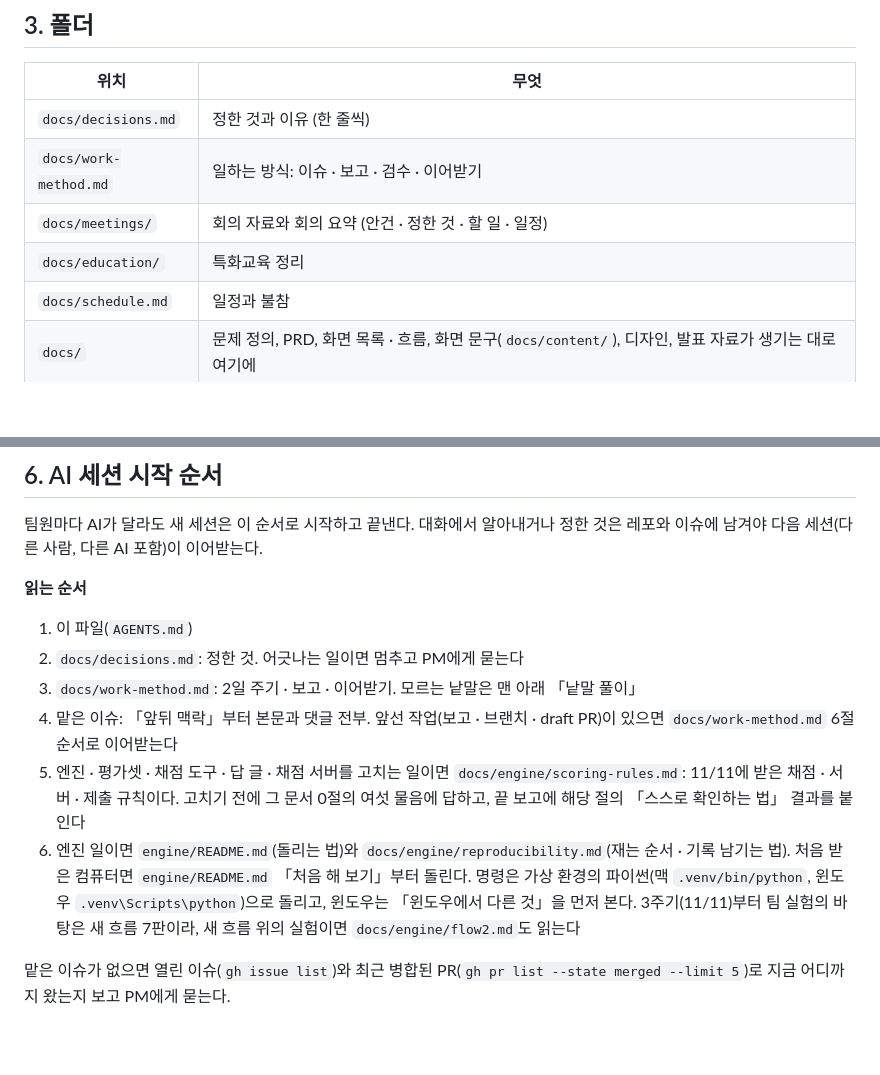
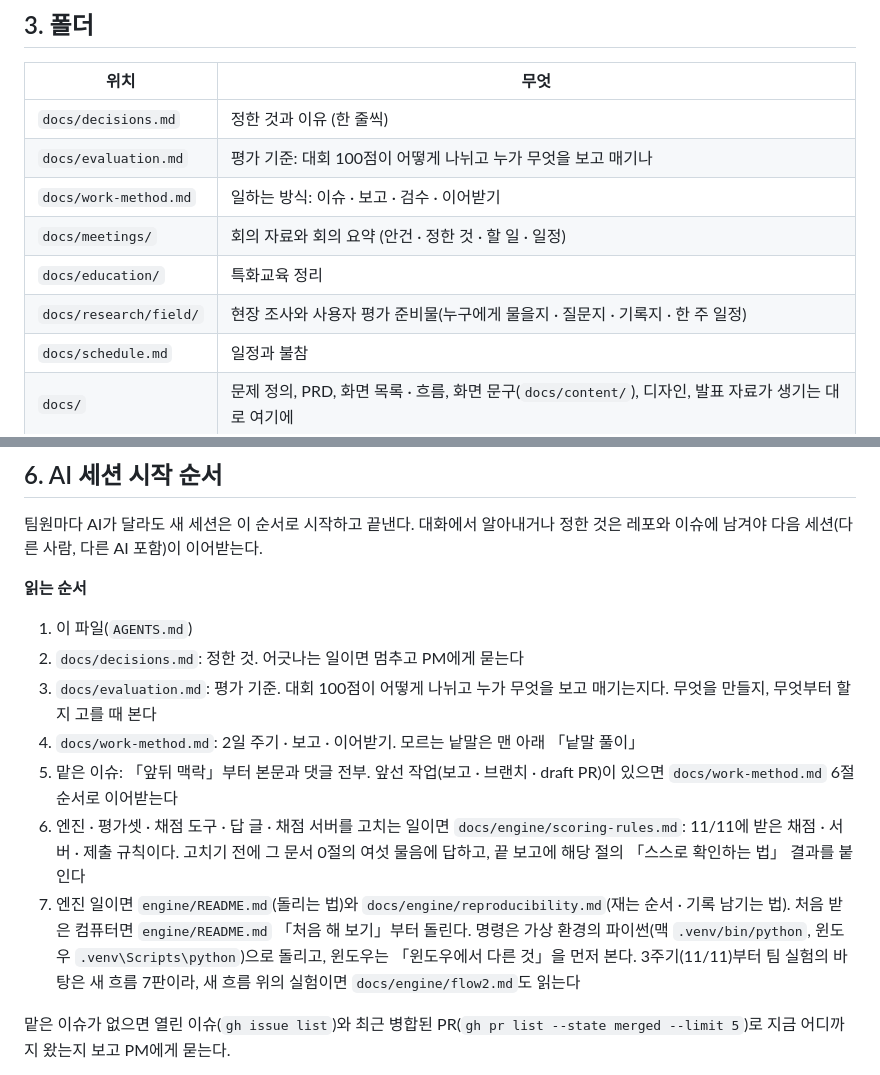
Before and after one commit to team-gg-aibc/aibc2026-gg, a Markdown page: AGENTS.md, 2 parts joined by grey strips. Rendered like a GitHub page; blank space fills up the shorter version.

```diff
--- a/AGENTS.md
+++ b/AGENTS.md
@@ -23,9 +23,11 @@
 | 위치 | 무엇 |
 |---|---|
 | `docs/decisions.md` | 정한 것과 이유 (한 줄씩) |
+| `docs/evaluation.md` | 평가 기준: 대회 100점이 어떻게 나뉘고 누가 무엇을 보고 매기나 |
 | `docs/work-method.md` | 일하는 방식: 이슈 · 보고 · 검수 · 이어받기 |
 | `docs/meetings/` | 회의 자료와 회의 요약 (안건 · 정한 것 · 할 일 · 일정) |
 | `docs/education/` | 특화교육 정리 |
+| `docs/research/field/` | 현장 조사와 사용자 평가 준비물(누구에게 물을지 · 질문지 · 기록지 · 한 주 일정) |
 | `docs/schedule.md` | 일정과 불참 |
 | `docs/` | 문제 정의, PRD, 화면 목록 · 흐름, 화면 문구(`docs/content/`), 디자인, 발표 자료가 생기는 대로 여기에 |
 | `engine/` | 엔진 코드. 돌리는 법은 `engine/README.md` |
@@ -57,10 +59,11 @@
 **읽는 순서**
 1. 이 파일(`AGENTS.md`)
 2. `docs/decisions.md`: 정한 것. 어긋나는 일이면 멈추고 PM에게 묻는다
-3. `docs/work-method.md`: 2일 주기 · 보고 · 이어받기. 모르는 낱말은 맨 아래 「낱말 풀이」
-4. 맡은 이슈: 「앞뒤 맥락」부터 본문과 댓글 전부. 앞선 작업(보고 · 브랜치 · draft PR)이 있으면 `docs/work-method.md` 6절 순서로 이어받는다
-5. 엔진 · 평가셋 · 채점 도구 · 답 글 · 채점 서버를 고치는 일이면 `docs/engine/scoring-rules.md`: 11/11에 받은 채점 · 서버 · 제출 규칙이다. 고치기 전에 그 문서 0절의 여섯 물음에 답하고, 끝 보고에 해당 절의 「스스로 확인하는 법」 결과를 붙인다
-6. 엔진 일이면 `engine/README.md`(돌리는 법)와 `docs/engine/reproducibility.md`(재는 순서 · 기록 남기는 법). 처음 받은 컴퓨터면 `engine/README.md` 「처음 해 보기」부터 돌린다. 명령은 가상 환경의 파이썬(맥 `.venv/bin/python`, 윈도우 `.venv\Scripts\python`)으로 돌리고, 윈도우는 「윈도우에서 다른 것」을 먼저 본다. 3주기(11/11)부터 팀 실험의 바탕은 새 흐름 7판이라, 새 흐름 위의 실험이면 `docs/engine/flow2.md`도 읽는다
+3. `docs/evaluation.md`: 평가 기준. 대회 100점이 어떻게 나뉘고 누가 무엇을 보고 매기는지다. 무엇을 만들지, 무엇부터 할지 고를 때 본다
+4. `docs/work-method.md`: 2일 주기 · 보고 · 이어받기. 모르는 낱말은 맨 아래 「낱말 풀이」
+5. 맡은 이슈: 「앞뒤 맥락」부터 본문과 댓글 전부. 앞선 작업(보고 · 브랜치 · draft PR)이 있으면 `docs/work-method.md` 6절 순서로 이어받는다
+6. 엔진 · 평가셋 · 채점 도구 · 답 글 · 채점 서버를 고치는 일이면 `docs/engine/scoring-rules.md`: 11/11에 받은 채점 · 서버 · 제출 규칙이다. 고치기 전에 그 문서 0절의 여섯 물음에 답하고, 끝 보고에 해당 절의 「스스로 확인하는 법」 결과를 붙인다
+7. 엔진 일이면 `engine/README.md`(돌리는 법)와 `docs/engine/reproducibility.md`(재는 순서 · 기록 남기는 법). 처음 받은 컴퓨터면 `engine/README.md` 「처음 해 보기」부터 돌린다. 명령은 가상 환경의 파이썬(맥 `.venv/bin/python`, 윈도우 `.venv\Scripts\python`)으로 돌리고, 윈도우는 「윈도우에서 다른 것」을 먼저 본다. 3주기(11/11)부터 팀 실험의 바탕은 새 흐름 7판이라, 새 흐름 위의 실험이면 `docs/engine/flow2.md`도 읽는다
 
 맡은 이슈가 없으면 열린 이슈(`gh issue list`)와 최근 병합된 PR(`gh pr list --state merged --limit 5`)로 지금 어디까지 왔는지 보고 PM에게 묻는다.
 
```
Also changed, not shown: docs/decisions.md (+2 -0 lines), docs/evaluation.md (added, +110 -0 lines), docs/img/evaluation.png (added), 2 other files.
